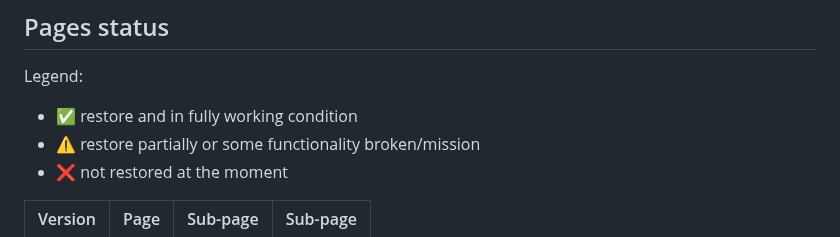
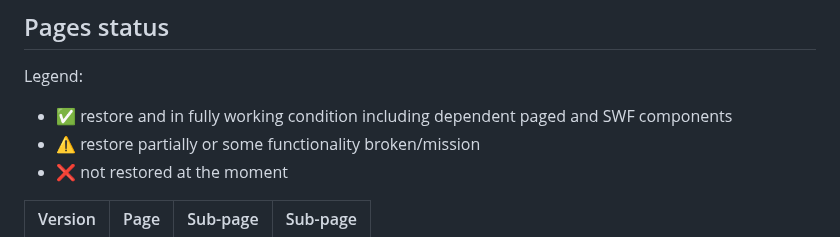
Before and after one commit to illja96/cooltoons, a Markdown page: README.md, the part around one of its changes. GitHub-like rendering.

```diff
--- a/README.md
+++ b/README.md
@@ -21,7 +21,7 @@ Seems to be original mirror domain. Registered by the same company and hosted on
 
 ## Pages status
 Legend:
-- ✅ restore and in fully working condition
+- ✅ restore and in fully working condition including dependent paged and SWF components
 - ⚠️ restore partially or some functionality broken/mission
 - ❌ not restored at the moment
 
```
Also changed, not shown: other parts of README.md (+13 -1 lines).
